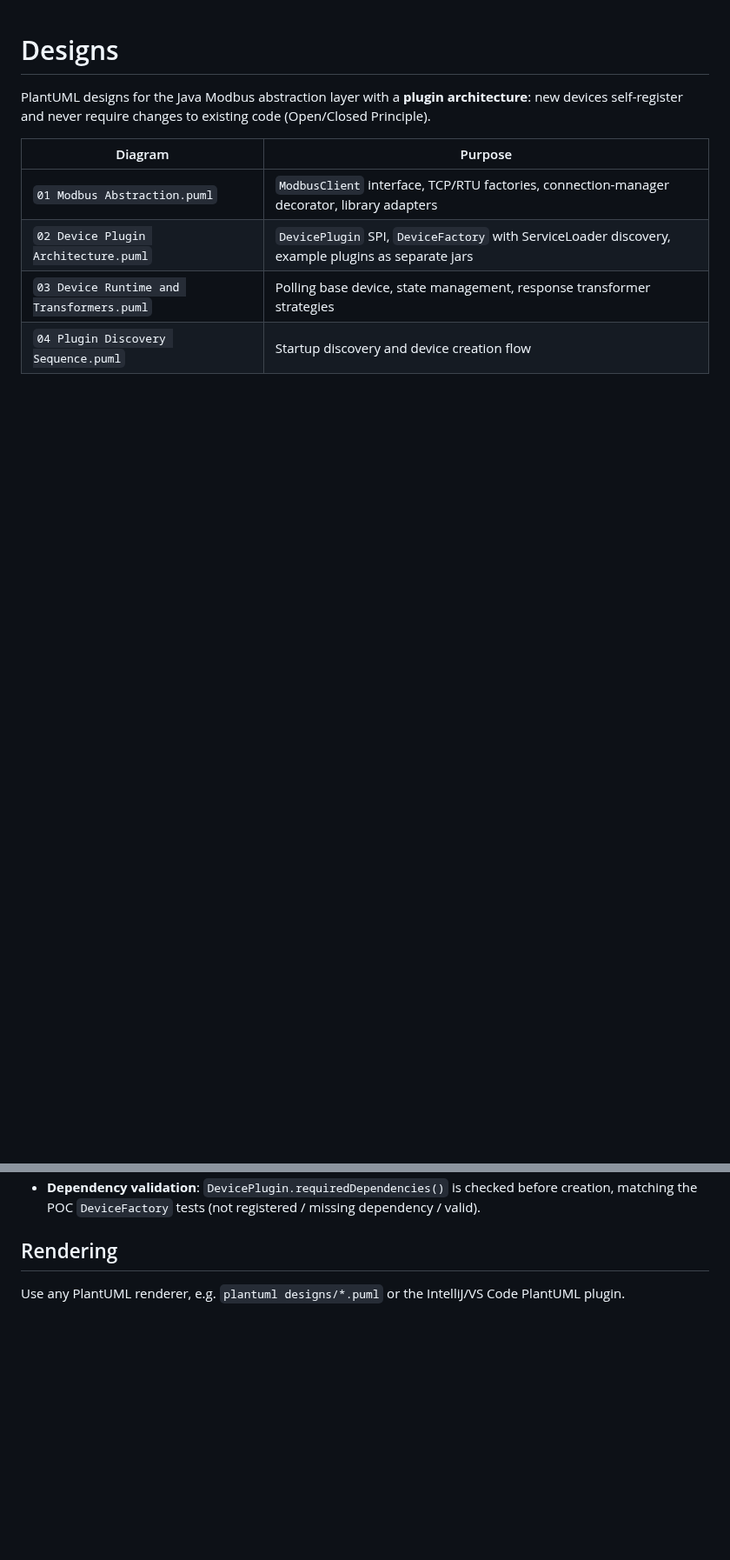
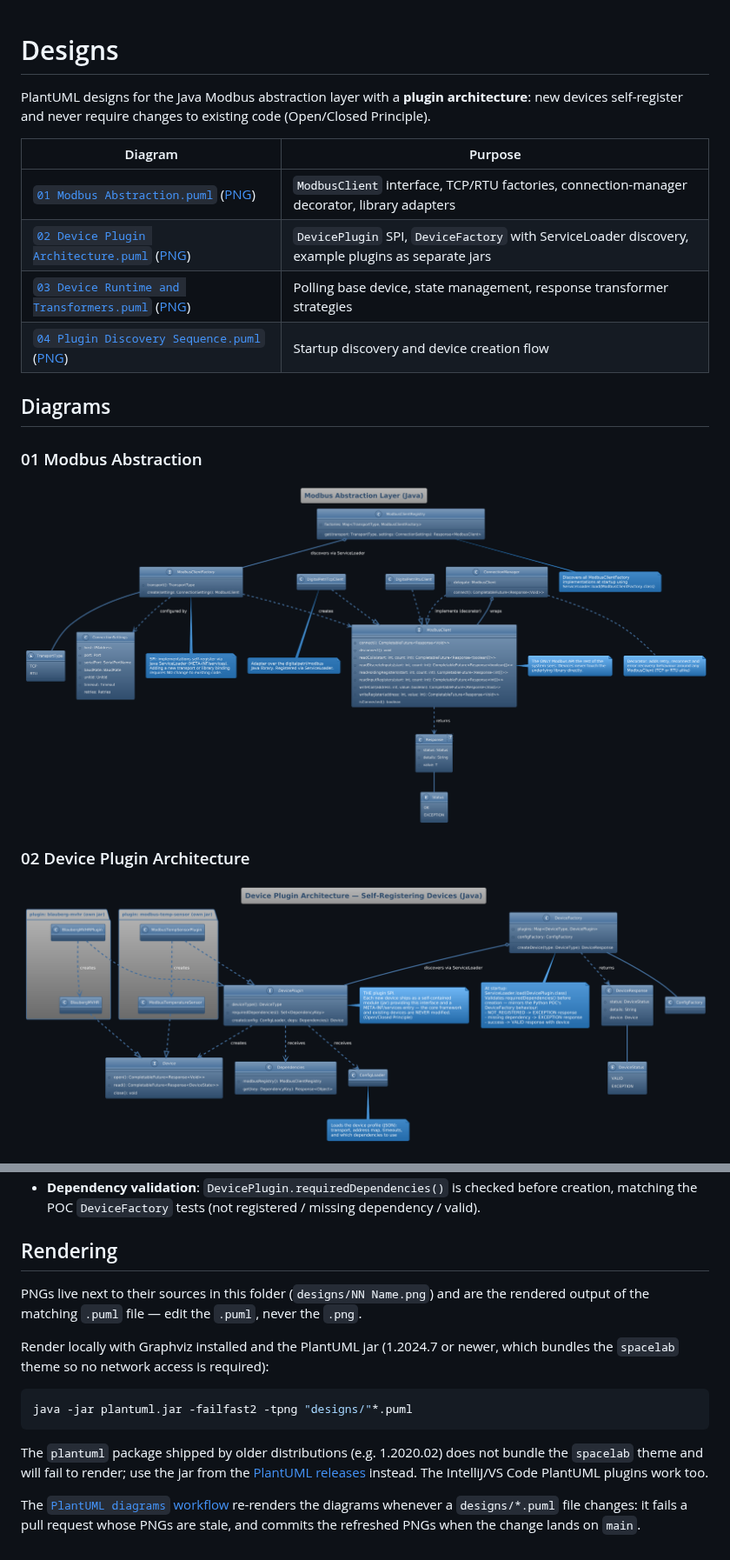
Before and after one commit to OODesigns/modbus-abstraction-layer, a Markdown page: designs/README.md, 2 parts joined by grey strips. Shown at 87% size. Rendered like a GitHub page; pictures changed too: designs/01 Modbus Abstraction.png (added), designs/02 Device Plugin Architecture.png (added); blank space fills up the shorter version.

Commit message:
Render design PNGs, embed them in README, add PlantUML workflow
Co-authored-by: OODesigns <39947797+OODesigns@users.noreply.github.com>

````diff
--- a/designs/README.md
+++ b/designs/README.md
@@ -4,7 +4,18 @@ PlantUML designs for the Java Modbus abstraction layer with a **plugin architect
 
 | Diagram | Purpose |
 |---|---|
-| `01 Modbus Abstraction.puml` | `ModbusClient` interface, TCP/RTU factories, connection-manager decorator, library adapters |
-| `02 Device Plugin Architecture.puml` | `DevicePlugin` SPI, `DeviceFactory` with ServiceLoader discovery, example plugins as separate jars |
-| `03 Device Runtime and Transformers.puml` | Polling base device, state management, response transformer strategies |
-| `04 Plugin Discovery Sequence.puml` | Startup discovery and device creation flow |
+| [`01 Modbus Abstraction.puml`](01%20Modbus%20Abstraction.puml) ([PNG](01%20Modbus%20Abstraction.png)) | `ModbusClient` interface, TCP/RTU factories, connection-manager decorator, library adapters |
+| [`02 Device Plugin Architecture.puml`](02%20Device%20Plugin%20Architecture.puml) ([PNG](02%20Device%20Plugin%20Architecture.png)) | `DevicePlugin` SPI, `DeviceFactory` with ServiceLoader discovery, example plugins as separate jars |
+| [`03 Device Runtime and Transformers.puml`](03%20Device%20Runtime%20and%20Transformers.puml) ([PNG](03%20Device%20Runtime%20and%20Transformers.png)) | Polling base device, state management, response transformer strategies |
+| [`04 Plugin Discovery Sequence.puml`](04%20Plugin%20Discovery%20Sequence.puml) ([PNG](04%20Plugin%20Discovery%20Sequence.png)) | Startup discovery and device creation flow |
+
+## Diagrams
+
+### 01 Modbus Abstraction
+
+![Modbus Abstraction](01%20Modbus%20Abstraction.png)
+
+### 02 Device Plugin Architecture
+
+![Device Plugin Architecture](02%20Device%20Plugin%20Architecture.png)
+
@@ -18,4 +36,21 @@ PlantUML designs for the Java Modbus abstraction layer with a **plugin architect
 
 ## Rendering
 
-Use any PlantUML renderer, e.g. `plantuml designs/*.puml` or the IntelliJ/VS Code PlantUML plugin.
+PNGs live next to their sources in this folder (`designs/NN Name.png`) and are the rendered
+output of the matching `.puml` file — edit the `.puml`, never the `.png`.
+
+Render locally with Graphviz installed and the PlantUML jar (1.2024.7 or newer, which bundles
+the `spacelab` theme so no network access is required):
+
+```bash
+java -jar plantuml.jar -failfast2 -tpng "designs/"*.puml
+```
+
+The `plantuml` package shipped by older distributions (e.g. 1.2020.02) does not bundle the
+`spacelab` theme and will fail to render; use the jar from the
+[PlantUML releases](https://github.com/plantuml/plantuml/releases) instead. The IntelliJ/VS Code
+PlantUML plugins work too.
+
+The [`PlantUML diagrams` workflow](../.github/workflows/plantuml.yml) re-renders the diagrams
+whenever a `designs/*.puml` file changes: it fails a pull request whose PNGs are stale, and
+commits the refreshed PNGs when the change lands on `main`.
````
Also changed, not shown: other parts of designs/README.md (+7 -0 lines), designs/03 Device Runtime and Transformers.png (added), designs/04 Plugin Discovery Sequence.png (added), 1 other file.
